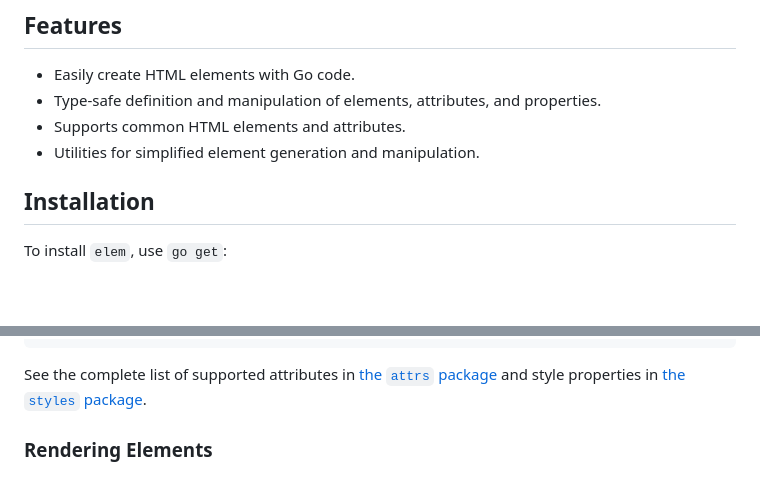
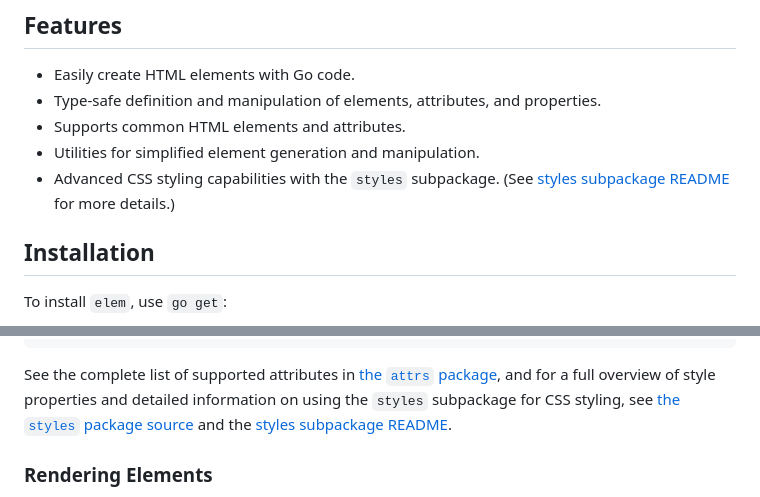
Before and after one commit to chasefleming/elem-go, a Markdown page: README.md, 2 parts joined by grey strips. Rendered like a GitHub page; blank space fills up the shorter version.

Commit message:
Add styles readme

````diff
--- a/README.md
+++ b/README.md
@@ -8,6 +8,7 @@
 - Type-safe definition and manipulation of elements, attributes, and properties.
 - Supports common HTML elements and attributes.
 - Utilities for simplified element generation and manipulation.
+- Advanced CSS styling capabilities with the `styles` subpackage. (See [styles subpackage README](styles) for more details.)
 
 ## Installation
 
@@ -86,7 +87,7 @@ button := elem.Button(
 )
 ```
 
-See the complete list of supported attributes in [the `attrs` package](./attrs/attrs.go) and style properties in [the `styles` package](./styles/constants.go).
+See the complete list of supported attributes in [the `attrs` package](./attrs/attrs.go), and for a full overview of style properties and detailed information on using the `styles` subpackage for CSS styling, see [the `styles` package source](./styles/constants.go) and the [styles subpackage README](styles).
 
 ### Rendering Elements
 
````
Also changed, not shown: styles/README.md (added, +115 -0 lines).
